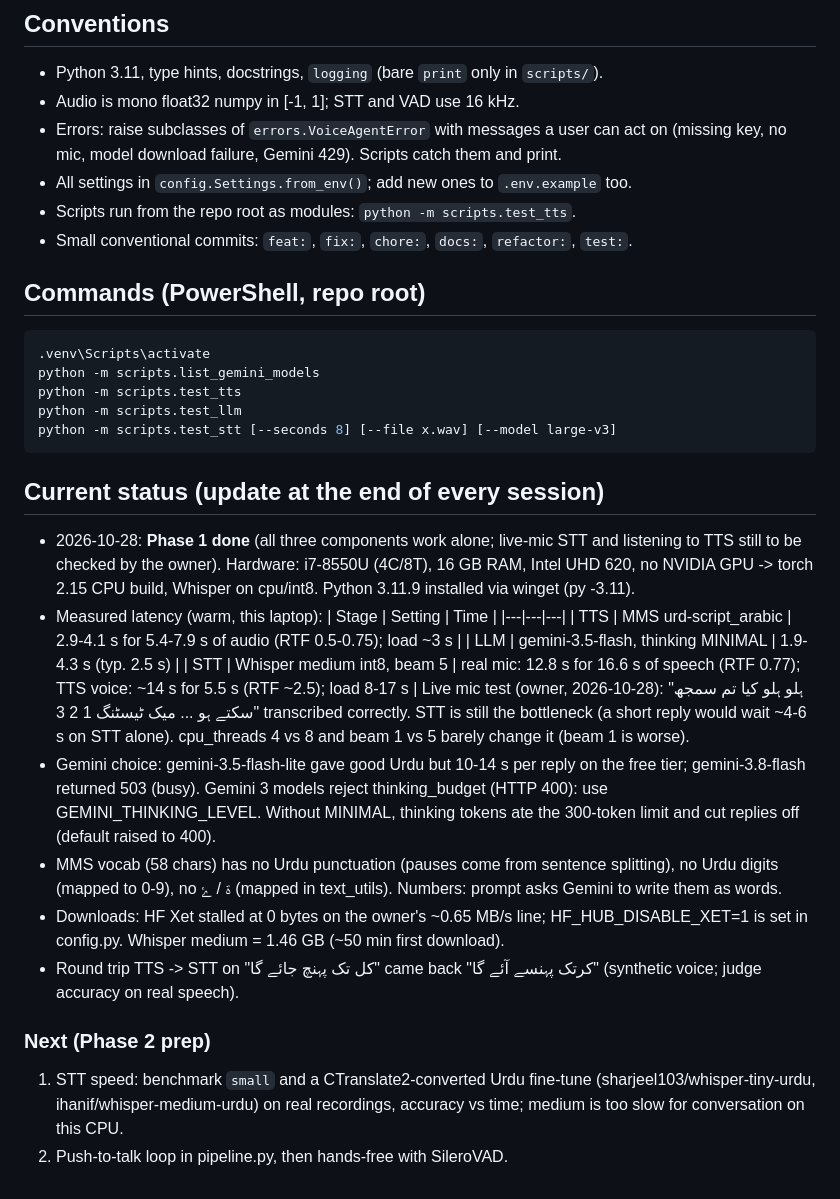
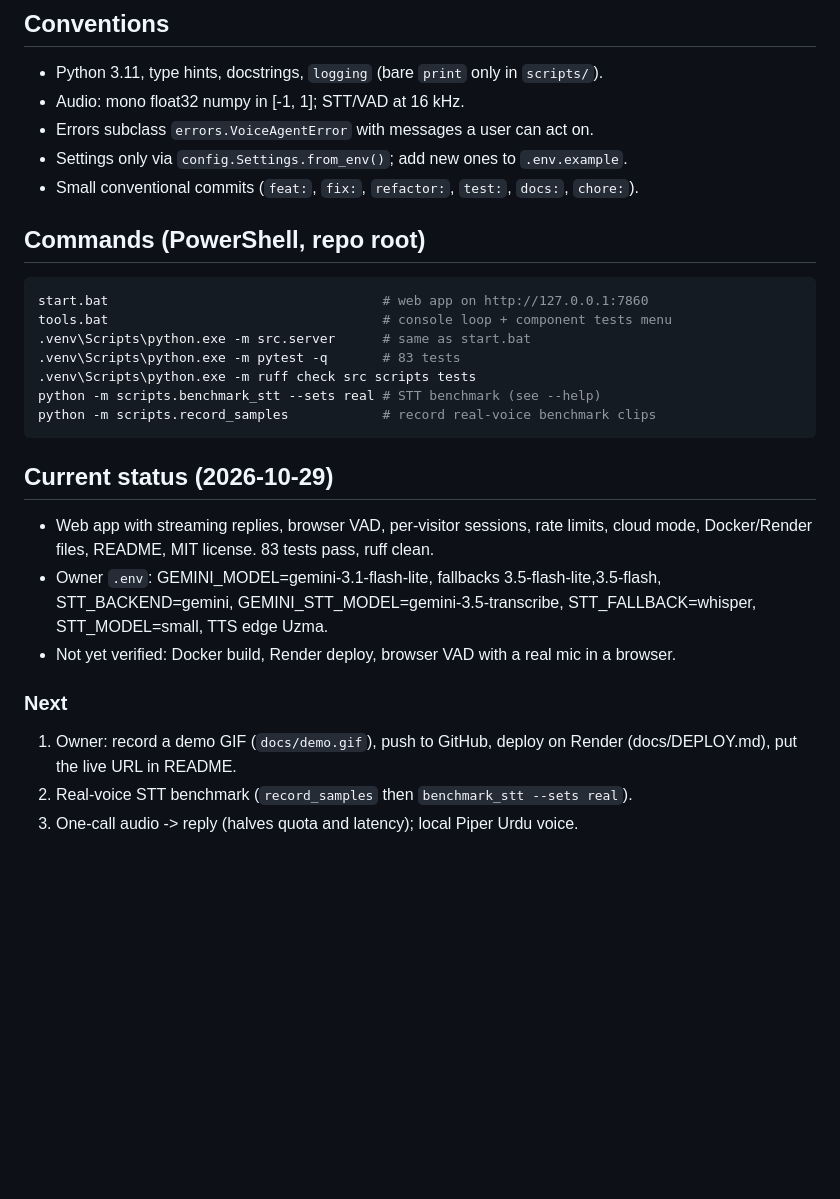
Before and after one commit to husnainzahid050-hub/urdu-voice-agent, a Markdown page: CLAUDE.md, the part around one of its changes. GitHub-like rendering; blank space fills up the shorter version.

````diff
--- a/CLAUDE.md
+++ b/CLAUDE.md
@@ -38,49 +63,32 @@ Build only the current phase.
 
 ## Conventions
 - Python 3.11, type hints, docstrings, `logging` (bare `print` only in `scripts/`).
-- Audio is mono float32 numpy in [-1, 1]; STT and VAD use 16 kHz.
-- Errors: raise subclasses of `errors.VoiceAgentError` with messages a user can act on
-  (missing key, no mic, model download failure, Gemini 429). Scripts catch them and print.
-- All settings in `config.Settings.from_env()`; add new ones to `.env.example` too.
-- Scripts run from the repo root as modules: `python -m scripts.test_tts`.
-- Small conventional commits: `feat:`, `fix:`, `chore:`, `docs:`, `refactor:`, `test:`.
+- Audio: mono float32 numpy in [-1, 1]; STT/VAD at 16 kHz.
+- Errors subclass `errors.VoiceAgentError` with messages a user can act on.
+- Settings only via `config.Settings.from_env()`; add new ones to `.env.example`.
+- Small conventional commits (`feat:`, `fix:`, `refactor:`, `test:`, `docs:`, `chore:`).
 
 ## Commands (PowerShell, repo root)
 ```powershell
-.venv\Scripts\activate
-python -m scripts.list_gemini_models
-python -m scripts.test_tts
-python -m scripts.test_llm
-python -m scripts.test_stt [--seconds 8] [--file x.wav] [--model large-v3]
+start.bat                                   # web app on http://127.0.0.1:7860
+tools.bat                                   # console loop + component tests menu
+.venv\Scripts\python.exe -m src.server      # same as start.bat
+.venv\Scripts\python.exe -m pytest -q       # 83 tests
+.venv\Scripts\python.exe -m ruff check src scripts tests
+python -m scripts.benchmark_stt --sets real # STT benchmark (see --help)
+python -m scripts.record_samples            # record real-voice benchmark clips
 ```
 
-## Current status (update at the end of every session)
-- 2026-10-28: **Phase 1 done** (all three components work alone; live-mic STT and
-  listening to TTS still to be checked by the owner).
-  Hardware: i7-8550U (4C/8T), 16 GB RAM, Intel UHD 620, no NVIDIA GPU -> torch 2.15 CPU
-  build, Whisper on cpu/int8. Python 3.11.9 installed via winget (py -3.11).
-- Measured latency (warm, this laptop):
-  | Stage | Setting | Time |
-  |---|---|---|
-  | TTS | MMS urd-script_arabic | 2.9-4.1 s for 5.4-7.9 s of audio (RTF 0.5-0.75); load ~3 s |
-  | LLM | gemini-3.5-flash, thinking MINIMAL | 1.9-4.3 s (typ. 2.5 s) |
-  | STT | Whisper medium int8, beam 5 | real mic: 12.8 s for 16.6 s of speech (RTF 0.77); TTS voice: ~14 s for 5.5 s (RTF ~2.5); load 8-17 s |
-  Live mic test (owner, 2026-10-28): "ہلو ہلو کیا تم سمجھ سکتے ہو ... میک ٹیسٹنگ 1 2 3" transcribed
-  correctly. STT is still the bottleneck (a short reply would wait ~4-6 s on STT alone). cpu_threads 4 vs 8 and beam 1 vs 5 barely change it (beam 1 is worse).
-- Gemini choice: gemini-3.5-flash-lite gave good Urdu but 10-14 s per reply on the free tier;
-  gemini-3.8-flash returned 503 (busy). Gemini 3 models reject thinking_budget (HTTP 400):
-  use GEMINI_THINKING_LEVEL. Without MINIMAL, thinking tokens ate the 300-token limit and
-  cut replies off (default raised to 400).
-- MMS vocab (58 chars) has no Urdu punctuation (pauses come from sentence splitting), no
-  Urdu digits (mapped to 0-9), no ۃ / ۓ (mapped in text_utils). Numbers: prompt asks Gemini
-  to write them as words.
-- Downloads: HF Xet stalled at 0 bytes on the owner's ~0.65 MB/s line; HF_HUB_DISABLE_XET=1
-  is set in config.py. Whisper medium = 1.46 GB (~50 min first download).
-- Round trip TTS -> STT on "کل تک پہنچ جائے گا" came back "کرتک پہنسے آئے گا" (synthetic
-  voice; judge accuracy on real speech).
+## Current status (2026-10-29)
+- Web app with streaming replies, browser VAD, per-visitor sessions, rate limits, cloud mode,
+  Docker/Render files, README, MIT license. 83 tests pass, ruff clean.
+- Owner `.env`: GEMINI_MODEL=gemini-3.1-flash-lite, fallbacks 3.5-flash-lite,3.5-flash,
+  STT_BACKEND=gemini, GEMINI_STT_MODEL=gemini-3.5-transcribe, STT_FALLBACK=whisper,
+  STT_MODEL=small, TTS edge Uzma.
+- Not yet verified: Docker build, Render deploy, browser VAD with a real mic in a browser.
 
-### Next (Phase 2 prep)
-1. STT speed: benchmark `small` and a CTranslate2-converted Urdu fine-tune
-   (sharjeel103/whisper-tiny-urdu, ihanif/whisper-medium-urdu) on real recordings,
-   accuracy vs time; medium is too slow for conversation on this CPU.
-2. Push-to-talk loop in pipeline.py, then hands-free with SileroVAD.
+### Next
+1. Owner: record a demo GIF (`docs/demo.gif`), push to GitHub, deploy on Render (docs/DEPLOY.md),
+   put the live URL in README.
+2. Real-voice STT benchmark (`record_samples` then `benchmark_stt --sets real`).
+3. One-call audio -> reply (halves quota and latency); local Piper Urdu voice.
````
Also changed, not shown: other parts of CLAUDE.md (+53 -28 lines).
